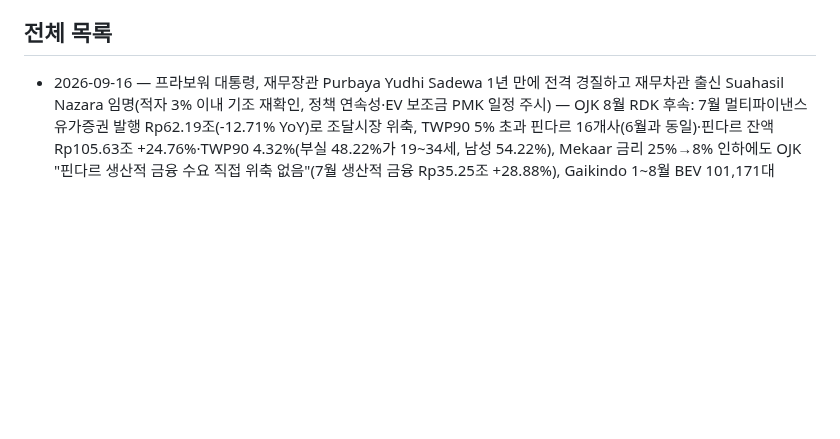
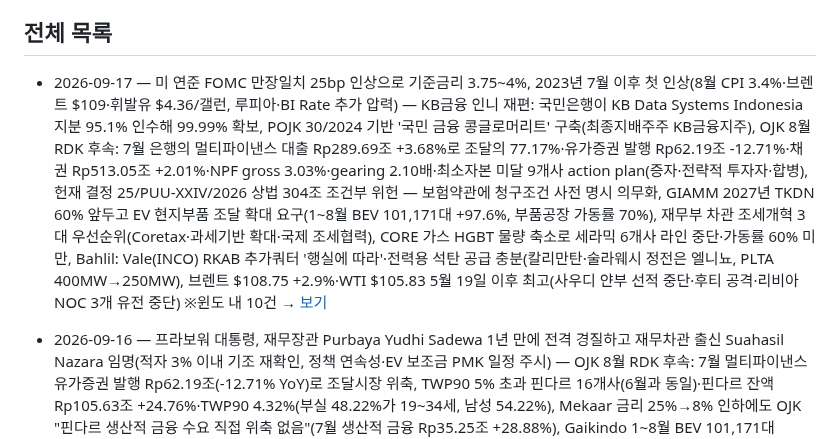
Before and after one commit to soonhokwonjb-del/indo-briefings, a Markdown page: README.md, the part around one of its changes. Rendered like a GitHub page; blank space fills up the shorter version.

Commit message:
readme: 2026-09-17

```diff
--- a/README.md
+++ b/README.md
@@ -13,6 +13,7 @@
 
 ## 전체 목록
 
+- 2026-09-17 — 미 연준 FOMC 만장일치 25bp 인상으로 기준금리 3.75~4%, 2023년 7월 이후 첫 인상(8월 CPI 3.4%·브렌트 $109·휘발유 $4.36/갤런, 루피아·BI Rate 추가 압력) — KB금융 인니 재편: 국민은행이 KB Data Systems Indonesia 지분 95.1% 인수해 99.99% 확보, POJK 30/2024 기반 '국민 금융 콩글로머리트' 구축(최종지배주주 KB금융지주), OJK 8월 RDK 후속: 7월 은행의 멀티파이낸스 대출 Rp289.69조 +3.68%로 조달의 77.17%·유가증권 발행 Rp62.19조 -12.71%·채권 Rp513.05조 +2.01%·NPF gross 3.03%·gearing 2.10배·최소자본 미달 9개사 action plan(증자·전략적 투자자·합병), 헌재 결정 25/PUU-XXIV/2026 상법 304조 조건부 위헌 — 보험약관에 청구조건 사전 명시 의무화, GIAMM 2027년 TKDN 60% 앞두고 EV 현지부품 조달 확대 요구(1~8월 BEV 101,171대 +97.6%, 부품공장 가동률 70%), 재무부 차관 조세개혁 3대 우선순위(Coretax·과세기반 확대·국제 조세협력), CORE 가스 HGBT 물량 축소로 세라믹 6개사 라인 중단·가동률 60% 미만, Bahlil: Vale(INCO) RKAB 추가쿼터 '행실에 따라'·전력용 석탄 공급 충분(칼리만탄·술라웨시 정전은 엘니뇨, PLTA 400MW→250MW), 브렌트 $108.75 +2.9%·WTI $105.83 5월 19일 이후 최고(사우디 얀부 선적 중단·후티 공격·리비아 NOC 3개 유전 중단) ※윈도 내 10건 → [보기](./2026-09-17.md)
 - 2026-09-16 — 프라보워 대통령, 재무장관 Purbaya Yudhi Sadewa 1년 만에 전격 경질하고 재무차관 출신 Suahasil Nazara 임명(적자 3% 이내 기조 재확인, 정책 연속성·EV 보조금 PMK 일정 주시) — OJK 8월 RDK 후속: 7월 멀티파이낸스 유가증권 발행 Rp62.19조(-12.71% YoY)로 조달시장 위축, TWP90 5% 초과 핀다르 16개사(6월과 동일)·핀다르 잔액 Rp105.63조 +24.76%·TWP90 4.32%(부실 48.22%가 19~34세, 남성 54.22%), Mekaar 금리 25%→8% 인하에도 OJK "핀다르 생산적 금융 수요 직접 위축 없음"(7월 생산적 금융 Rp35.25조 +28.88%), Gaikindo 1~8월 BEV 101,171대(+99.4% YoY, 8월 17,413대 월간 최고)로 2025년 연간 기록(103,931대) 경신 임박, Fitch Pegadaian 2차 채권·수쿡·소셜본드 AAA(idn)(370일 7.30%·3년 7.40%, BRI 지원 기대), 브렌트 $107.72(+1.93%)·WTI $103.30 — 사우디 East-West 송유관 폐쇄·후티 공격·호르무즈 긴장, 루피아 Rp17,694 약세(연준 9월 인상 기대 88%) ※윈도 내 8건·KBBF/KBBF-KR/Mining 축 해당 없음 → [보기](./2026-09-16.md)
 - 2026-09-09 — OJK 8월 RDK 후속: 7월 멀티파이낸스 BNPL 채권 Rp13.62조 +54.65% YoY(6월 +57.02%서 둔화)·NPF gross 3.09%→3.03% 개선 — 8월 자동차 wholesales 81,756대(+32.4% YoY, 연중 최고)·소매 83,422대(+25.5%, 첫 8만 대 돌파, GIIAS 효과) 1~8월 누적 +20.1%, Radana Finance(HDFA) 2026 신규취급 목표 Rp4.15조·상반기 Rp1.4조(팩토링 64%)·NPF 2.62%·순익 Rp1.53십억 흑자전환(니켈·팜유·물류 공급망 중장비 특화), 8월말 외환보유고 US$146.5bn(+US$1.2bn)에 루피아 Rp17,632 소폭 강세, 엘니뇨로 바리토 이어 마하캄강 수위 저하 — 바지선 적재 5,500~6,000톤 제한·월 390만 톤 선적 지연 추정, 후티 사우디 남부 에너지시설 공격에 Brent US$97.92 6주 최고 ※윈도 내 6건·KBBF 신규 보도 없음 → [보기](./2026-09-09.md)
 - 2026-09-08 — OJK, JB우리캐피탈의 KB부코핀파이낸스 지분 85% 인수(대주주 변경) 최종 승인 — 연내 클로징·12월 사명 확정, 에이젠글로벌 인니법인 지분투자 후 EV 이륜차·배터리 금융 진출(KBBF 2025년말 총자산 Rp1.16조 +78.7%·순이익 Rp191억, 8개 거점·124명) — OJK 8월 RDK: 7월 멀티파이낸스 채권 Rp513.05조(+2.01%, 운전자금 +6.32%)·NPF gross 3.03%, 최소자본 미달 멀티파이낸스 9개사·8월 PVML 81개사 제재, 은행 대출 +13.58% yoy 가속 속 NIM 4.32%·ROA 2.45% 축소, Brent 6주 최고 $97(이란-오만 호르무즈 합의 임박) ※윈도 내 6건·요약 정리본 → [보기](./2026-09-08.md)
```
Also changed, not shown: other parts of README.md (+1 -1 lines).
